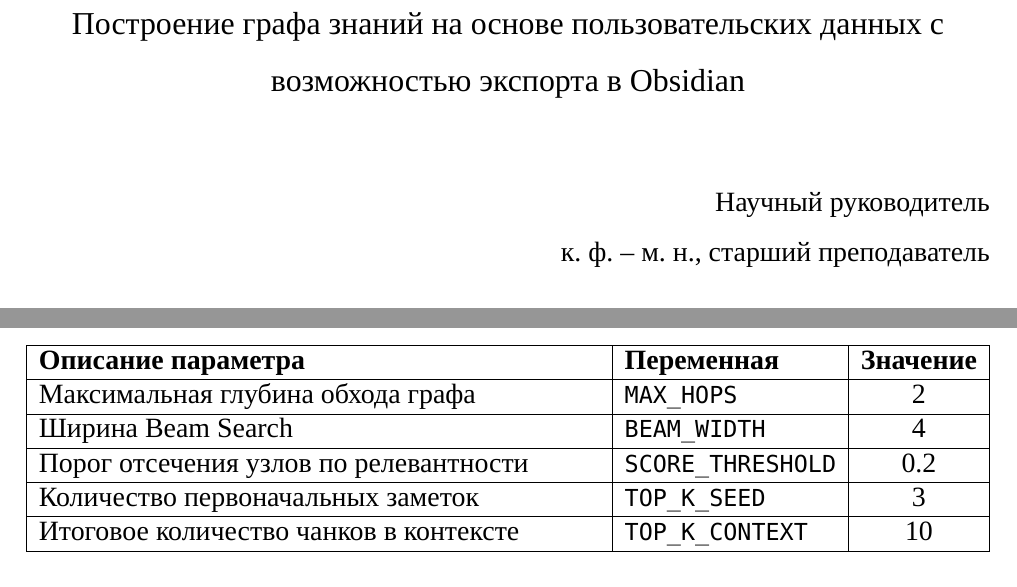
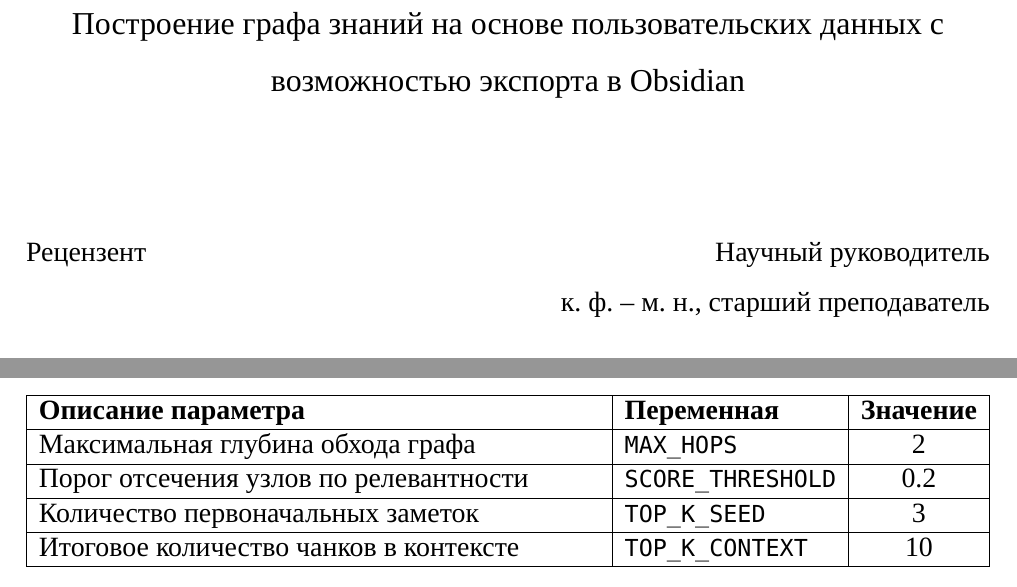
Before and after one commit to conk7/knowledge_graph_builder, a LaTeX document (paper/main.tex, which reads paper/text/4_Эксперименты.tex): two parts of pages 1 and 55 of 73, joined at a grey line, cut so that both start at the same text. Compiled offline with XeLaTeX; a missing font is replaced by an installed copy or a similar font.

Commit message:
update paper

```diff
--- a/paper/main.tex
+++ b/paper/main.tex
@@ -178,14 +178,23 @@
 
 \KOMAoption{fontsize}{14pt} % font size = 14
 \renewcommand{\footnotesize}{\fontsize{14pt}{14pt}\selectfont} % footnote font size = 14
-\vspace{10pt}
+\vspace{50pt}
 
+\noindent
+\begin{minipage}[t]{0.45\textwidth}
+    Рецензент \\
+    \\ % Пустая строка для выравнивания, если нужно место под ФИО
+    \underline{\hspace{5cm}}
+\end{minipage}
+\hfill
+\begin{minipage}[t]{0.5\textwidth}
     \begin{flushright}
         Научный руководитель \\
         к. ф. – м. н., старший преподаватель \\
         \underline{\hspace{5cm}} \\
         В. М. Кочеганов
     \end{flushright}
+\end{minipage}
 
 \begin{center}
     \vspace*{\fill}
--- a/paper/text/4_Эксперименты.tex
+++ b/paper/text/4_Эксперименты.tex
@@ -453,8 +453,6 @@
         \hline
         Максимальная глубина обхода графа      & \texttt{MAX\_HOPS}        & 2                 \\
         \hline
-        Ширина Beam Search                     & \texttt{BEAM\_WIDTH}      & 4                 \\
-        \hline
         Порог отсечения узлов по релевантности & \texttt{SCORE\_THRESHOLD} & 0.2               \\
         \hline
         Количество первоначальных заметок      & \texttt{TOP\_K\_SEED}     & 3                 \\
```
Also changed, not shown: paper/main.pdf, 4 other files. Lines whose indentation alone changed are shown as unchanged.
